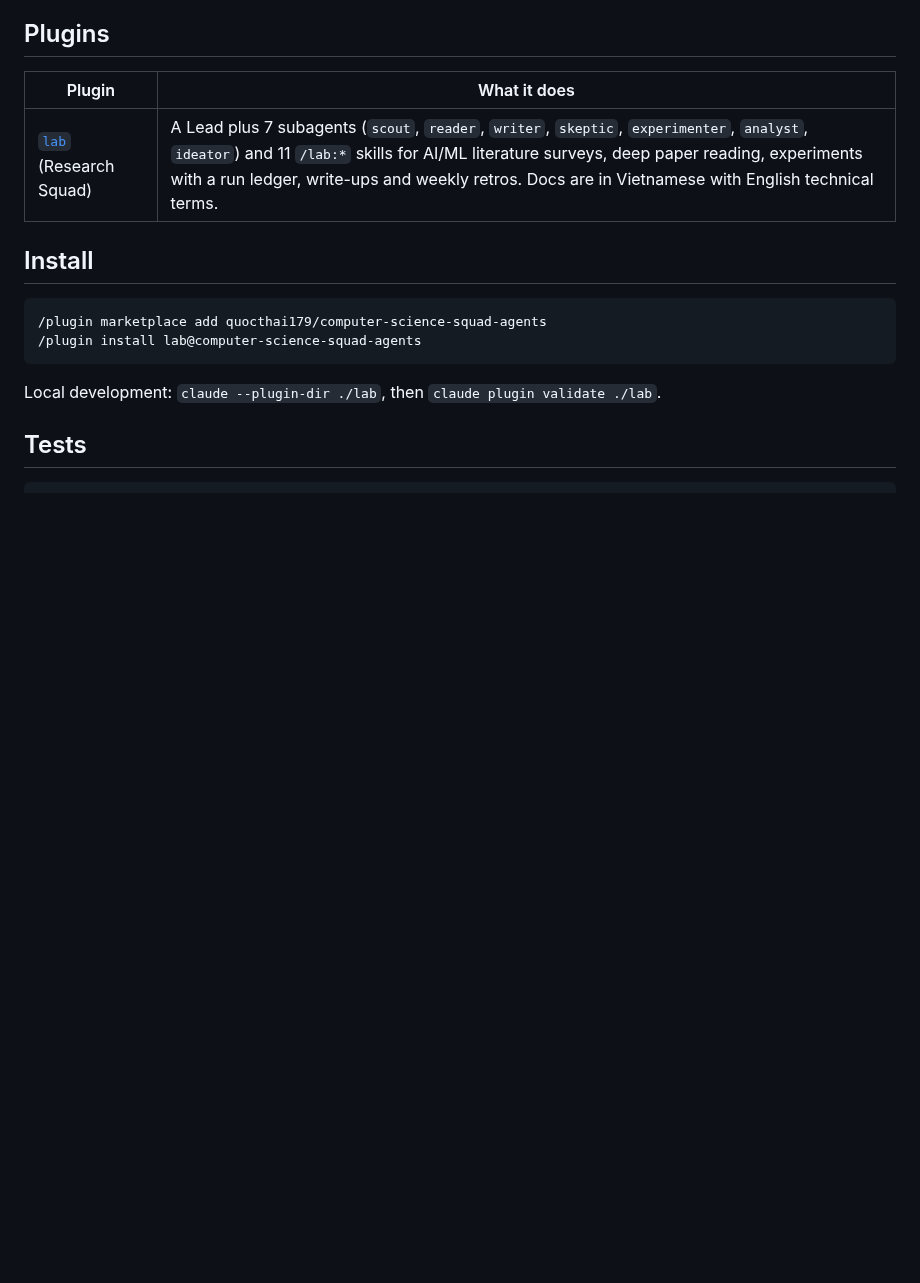
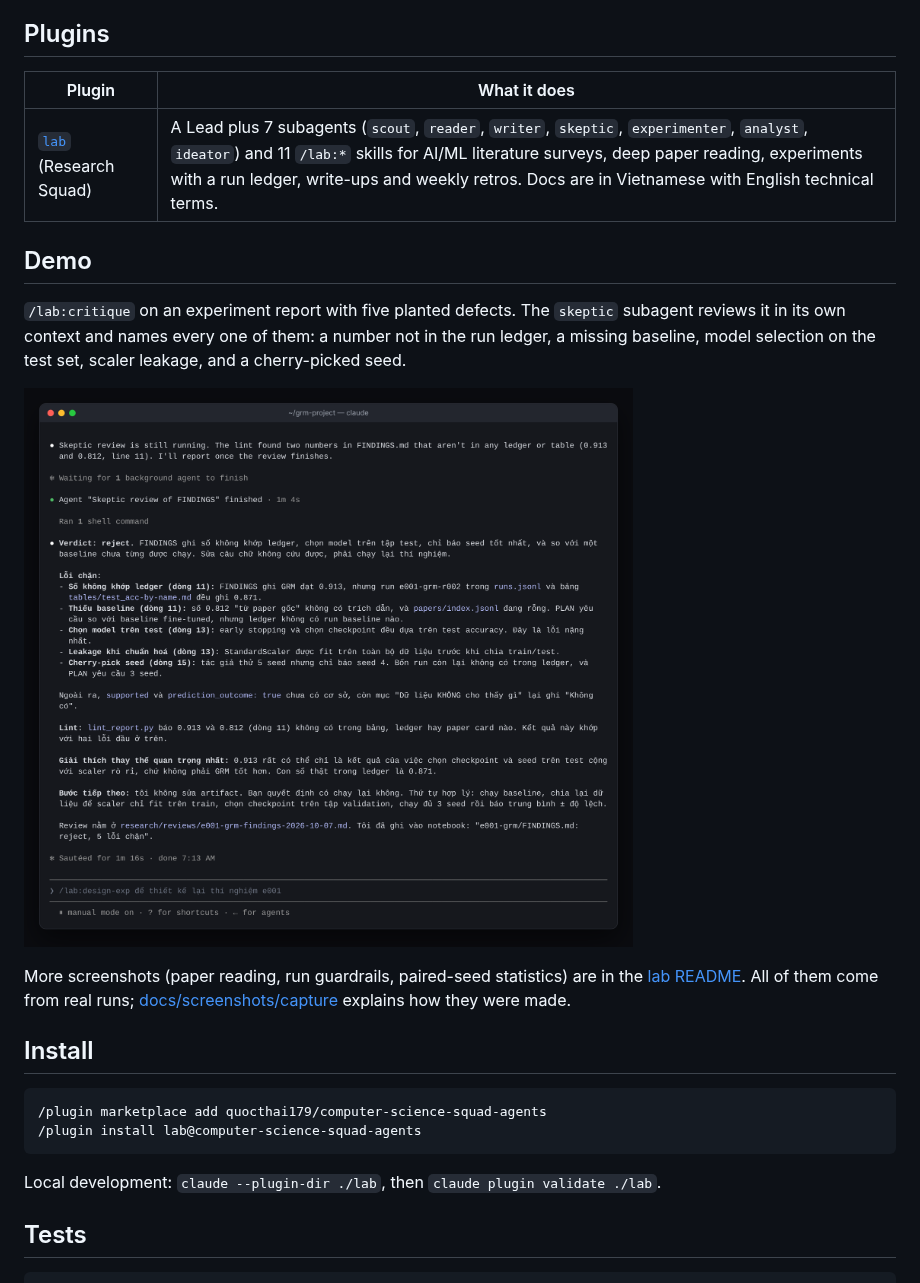
Before and after one commit to quocthai179/computer-science-squad-agents, a Markdown page: README.md, the part around the change. Rendered like a GitHub page; pictures changed too: docs/screenshots/critique-verdict.png (added); blank space fills up the shorter version.

```diff
--- a/README.md
+++ b/README.md
@@ -7,6 +7,14 @@ Claude Code plugins that help with research and engineering work in computer sci
 | Plugin | What it does |
 |---|---|
 | [`lab`](lab/README.md) (Research Squad) | A Lead plus 7 subagents (`scout`, `reader`, `writer`, `skeptic`, `experimenter`, `analyst`, `ideator`) and 11 `/lab:*` skills for AI/ML literature surveys, deep paper reading, experiments with a run ledger, write-ups and weekly retros. Docs are in Vietnamese with English technical terms. |
+
+## Demo
+
+`/lab:critique` on an experiment report with five planted defects. The `skeptic` subagent reviews it in its own context and names every one of them: a number not in the run ledger, a missing baseline, model selection on the test set, scaler leakage, and a cherry-picked seed.
+
+![Skeptic verdict: reject, five blocking issues](docs/screenshots/critique-verdict.png)
+
+More screenshots (paper reading, run guardrails, paired-seed statistics) are in the [lab README](lab/README.md#demo). All of them come from real runs; [docs/screenshots/capture](docs/screenshots/capture/README.md) explains how they were made.
 
 ## Install
 
```
Also changed, not shown: lab/README.md (+24 -0 lines), docs/screenshots/critique-running.png (added), docs/screenshots/guardrails.png (added), docs/screenshots/read-card.png (added), docs/screenshots/read-running.png (added), docs/screenshots/stats.png (added), 9 other files.
